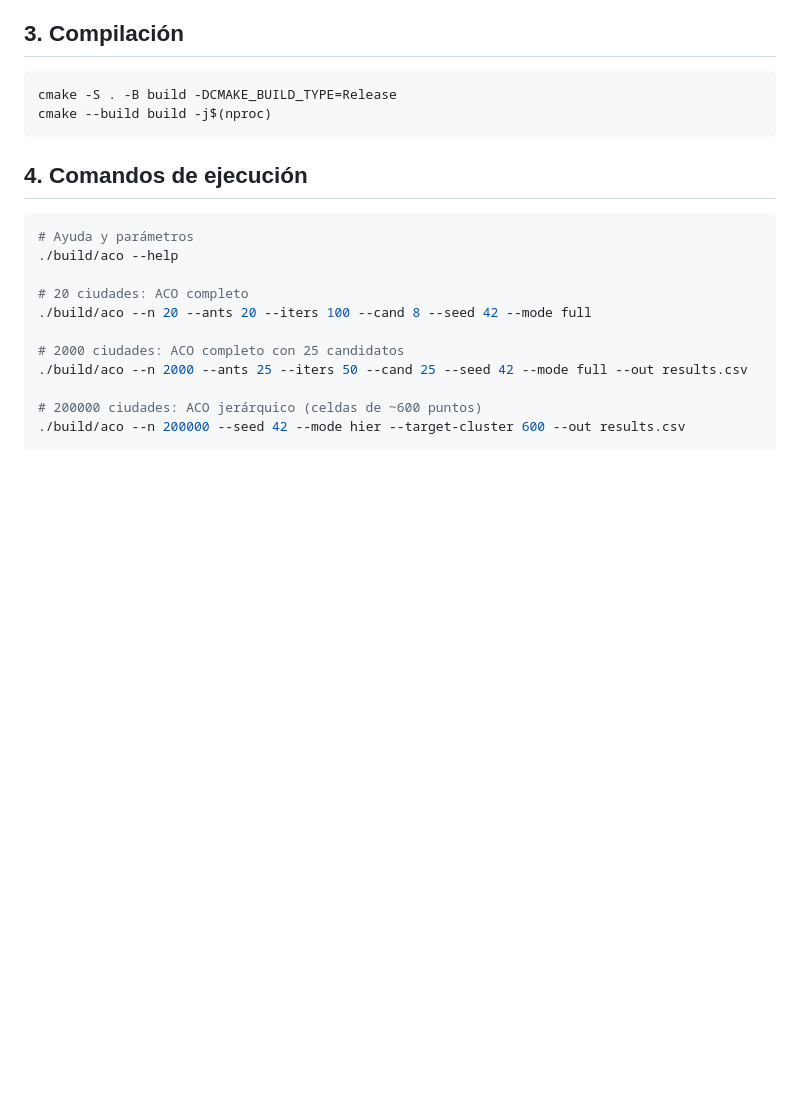
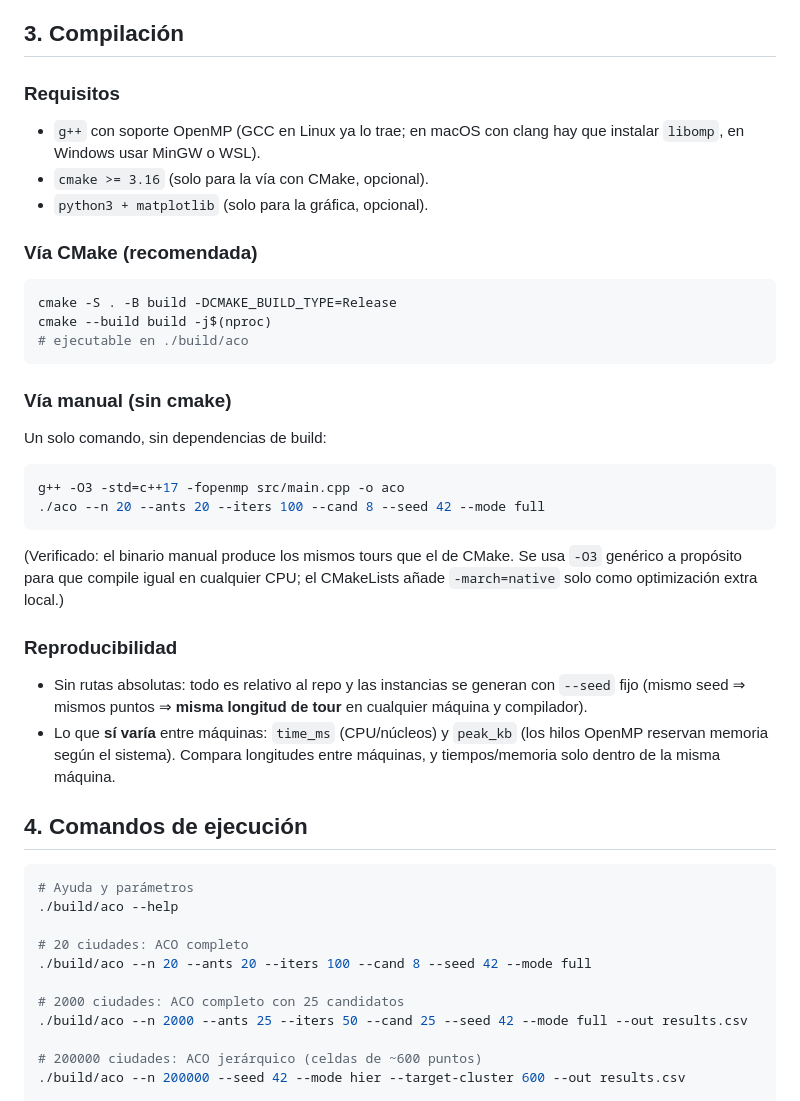
Before and after one commit to JAGR1792/ACO, a Markdown page: README.md, the part around the change. GitHub-like rendering; blank space fills up the shorter version.

Commit message:
README: compilacion manual sin cmake y notas de reproducibilidad

````diff
--- a/README.md
+++ b/README.md
@@ -56,10 +56,42 @@ los subtours ordenando las celdas por centroide con vecino más cercano.
 
 ## 3. Compilación
 
+### Requisitos
+
+- `g++` con soporte OpenMP (GCC en Linux ya lo trae; en macOS con clang hay que
+  instalar `libomp`, en Windows usar MinGW o WSL).
+- `cmake >= 3.16` (solo para la vía con CMake, opcional).
+- `python3 + matplotlib` (solo para la gráfica, opcional).
+
+### Vía CMake (recomendada)
+
 ```bash
 cmake -S . -B build -DCMAKE_BUILD_TYPE=Release
 cmake --build build -j$(nproc)
+# ejecutable en ./build/aco
 ```
+
+### Vía manual (sin cmake)
+
+Un solo comando, sin dependencias de build:
+
+```bash
+g++ -O3 -std=c++17 -fopenmp src/main.cpp -o aco
+./aco --n 20 --ants 20 --iters 100 --cand 8 --seed 42 --mode full
+```
+
+(Verificado: el binario manual produce los mismos tours que el de CMake.
+Se usa `-O3` genérico a propósito para que compile igual en cualquier CPU;
+el CMakeLists añade `-march=native` solo como optimización extra local.)
+
+### Reproducibilidad
+
+- Sin rutas absolutas: todo es relativo al repo y las instancias se generan con
+  `--seed` fijo (mismo seed ⇒ mismos puntos ⇒ **misma longitud de tour** en
+  cualquier máquina y compilador).
+- Lo que **sí varía** entre máquinas: `time_ms` (CPU/núcleos) y `peak_kb`
+  (los hilos OpenMP reservan memoria según el sistema). Compara longitudes
+  entre máquinas, y tiempos/memoria solo dentro de la misma máquina.
 
 ## 4. Comandos de ejecución
 
````
